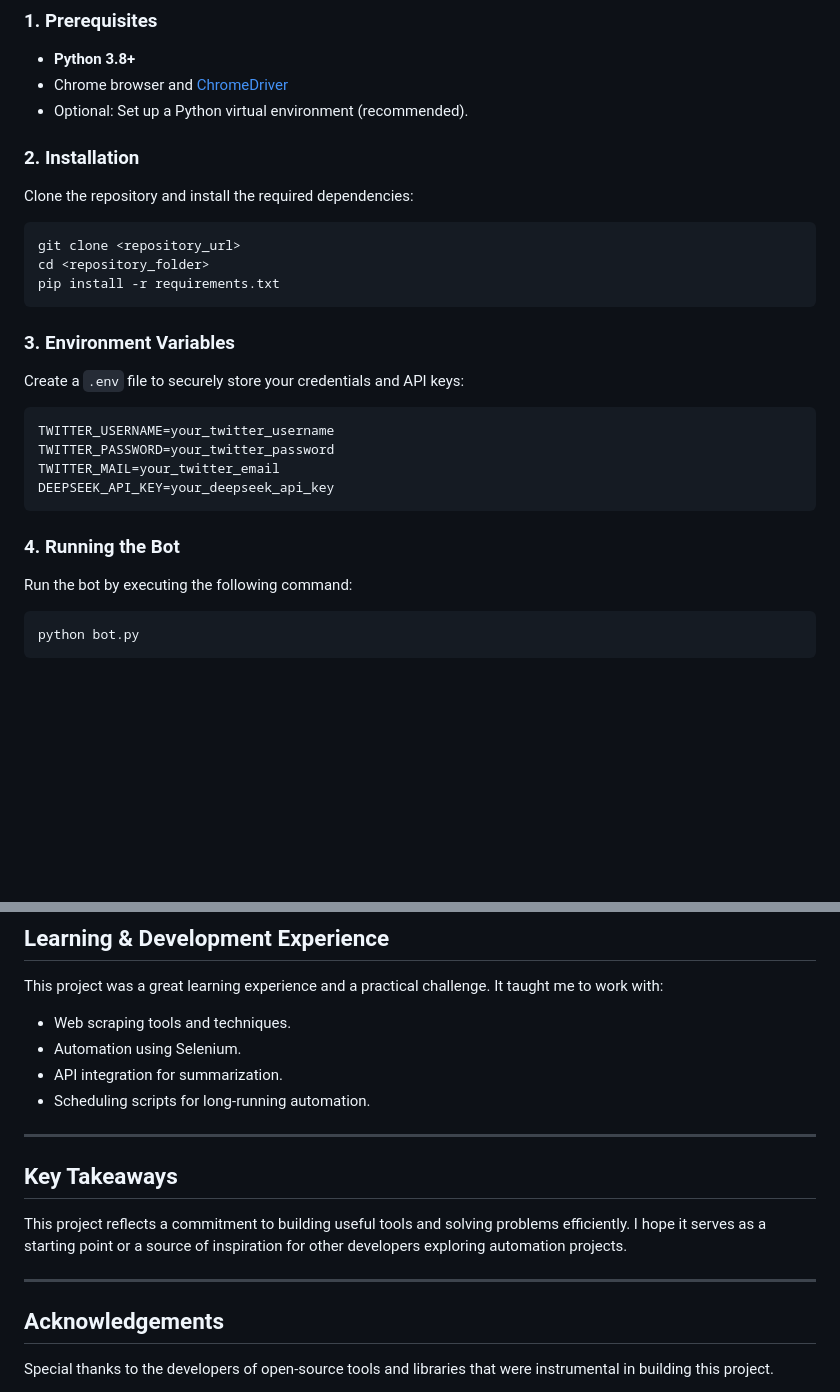
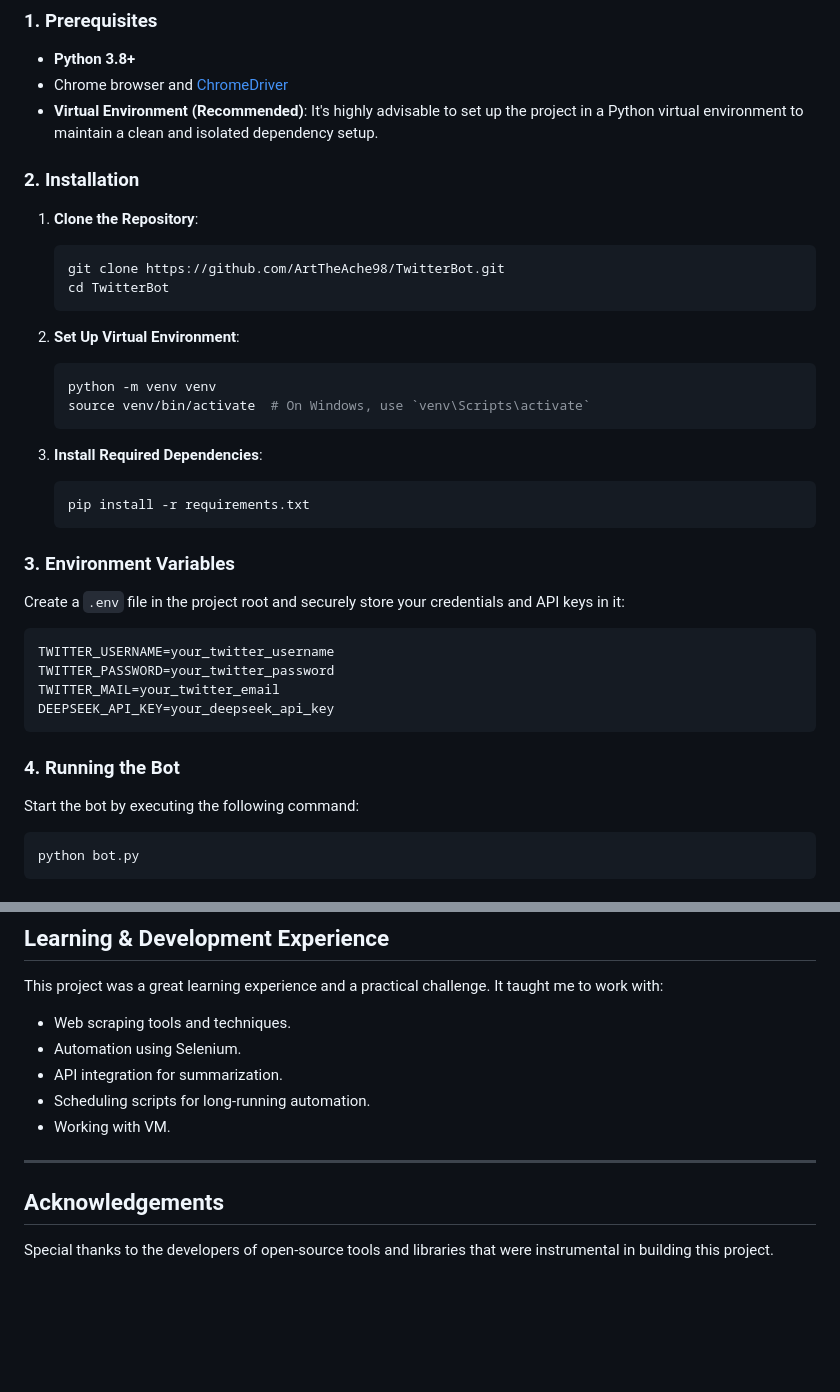
Before and after one commit to ArtTheAche98/portfolio, a Markdown page: TwitterBot/README.md, 2 parts joined by grey strips. Drawn GitHub-style; blank space fills up the shorter version.

````diff
--- a/TwitterBot/README.md
+++ b/TwitterBot/README.md
@@ -57,20 +57,29 @@ The automation workflow is powered by the **`schedule`** library:
 ### 1. Prerequisites
 - **Python 3.8+**
 - Chrome browser and [ChromeDriver](https://chromedriver.chromium.org/)
-- Optional: Set up a Python virtual environment (recommended).
+- **Virtual Environment (Recommended)**: It's highly advisable to set up the project in a Python virtual environment to maintain a clean and isolated dependency setup.
 
 ### 2. Installation
 
-Clone the repository and install the required dependencies:
+1. **Clone the Repository**:
+   ```bash
+   git clone https://github.com/ArtTheAche98/TwitterBot.git
+   cd TwitterBot
+   ```
 
-```bash
-git clone <repository_url>
-cd <repository_folder>
-pip install -r requirements.txt
-```
+2. **Set Up Virtual Environment**:
+   ```bash
+   python -m venv venv
+   source venv/bin/activate  # On Windows, use `venv\Scripts\activate`
+   ```
+
+3. **Install Required Dependencies**:
+   ```bash
+   pip install -r requirements.txt
+   ```
 
 ### 3. Environment Variables
-Create a `.env` file to securely store your credentials and API keys:
+Create a `.env` file in the project root and securely store your credentials and API keys in it:
 
 ```plaintext
 TWITTER_USERNAME=your_twitter_username
@@ -81,7 +90,7 @@ DEEPSEEK_API_KEY=your_deepseek_api_key
 
 ### 4. Running the Bot
 
-Run the bot by executing the following command:
+Start the bot by executing the following command:
 
 ```bash
 python bot.py
@@ -130,14 +139,11 @@ This project was a great learning experience and a practical challenge. It taugh
 - Automation using Selenium.
 - API integration for summarization.
 - Scheduling scripts for long-running automation.
+- Working with VM.
 
 ---
 
-## Key Takeaways
 
-This project reflects a commitment to building useful tools and solving problems efficiently. I hope it serves as a starting point or a source of inspiration for other developers exploring automation projects.
-
----
 
 ## Acknowledgements
 
````
